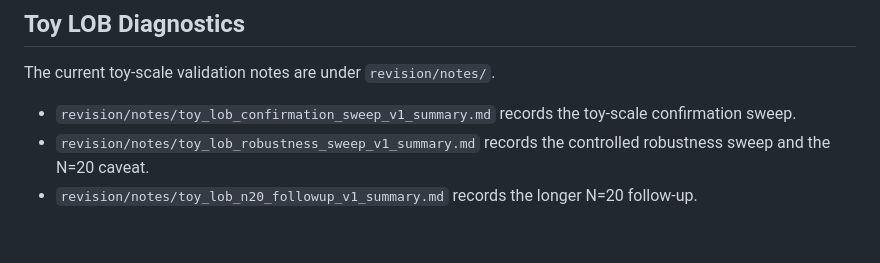
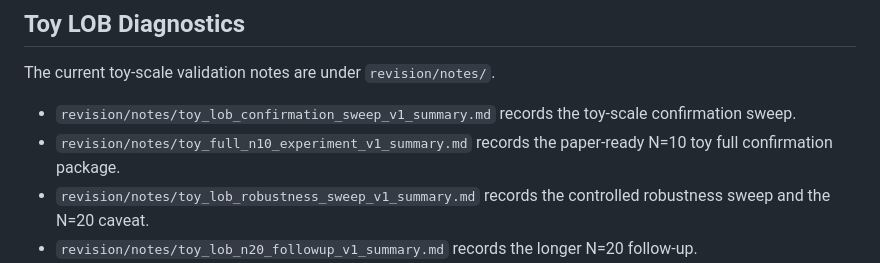
Before and after one commit to moderncavemann/ACE-RL, a Markdown page: README.md, the part around the change. GitHub-like rendering; blank space fills up the shorter version.

Commit message:
Add N10 toy full confirmation summary

```diff
--- a/README.md
+++ b/README.md
@@ -40,6 +40,8 @@ The current toy-scale validation notes are under `revision/notes/`.
 
 - `revision/notes/toy_lob_confirmation_sweep_v1_summary.md` records the
   toy-scale confirmation sweep.
+- `revision/notes/toy_full_n10_experiment_v1_summary.md` records the
+  paper-ready N=10 toy full confirmation package.
 - `revision/notes/toy_lob_robustness_sweep_v1_summary.md` records the
   controlled robustness sweep and the N=20 caveat.
 - `revision/notes/toy_lob_n20_followup_v1_summary.md` records the longer N=20
```
Also changed, not shown: revision/notes/toy_full_n10_experiment_v1_summary.md (added, +225 -0 lines).
